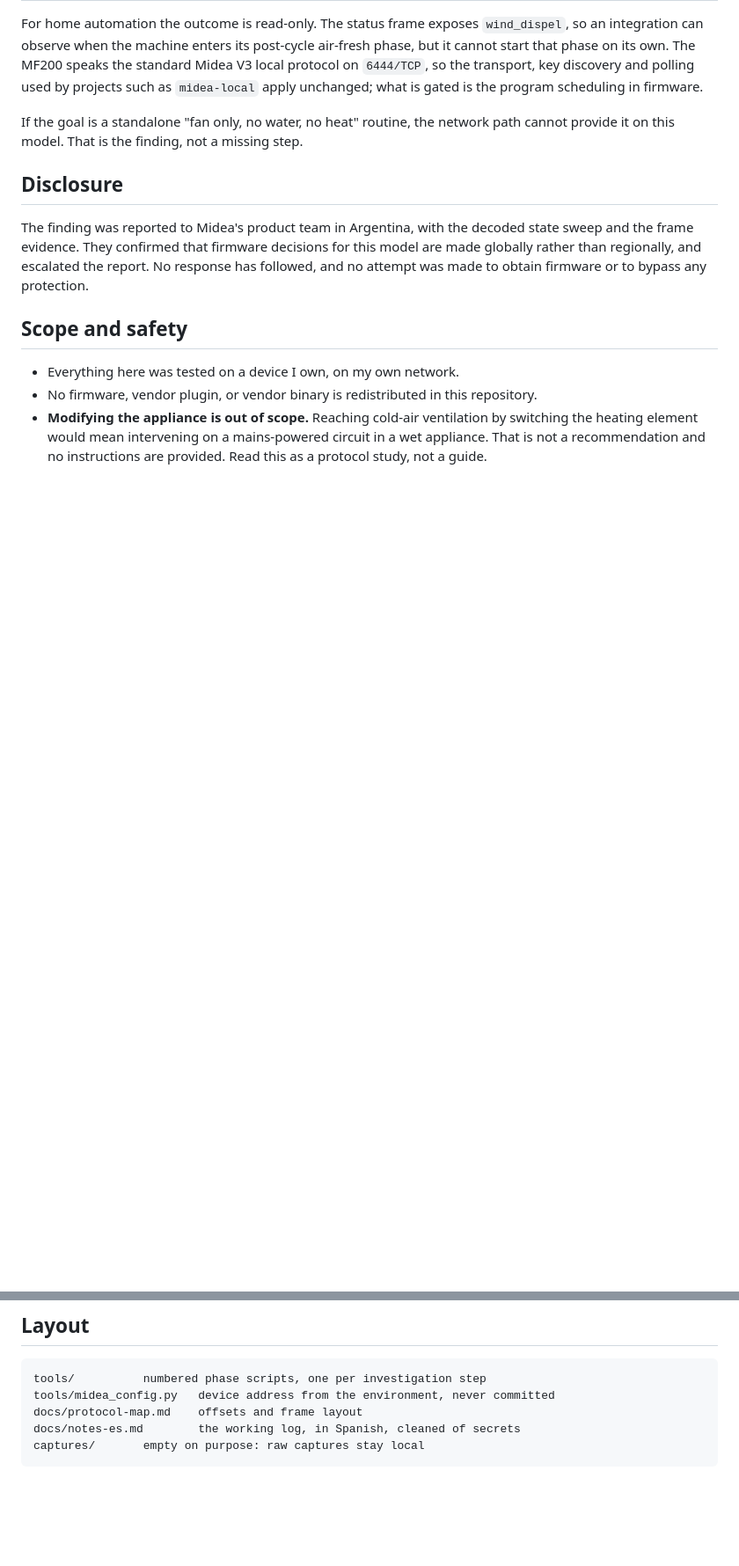
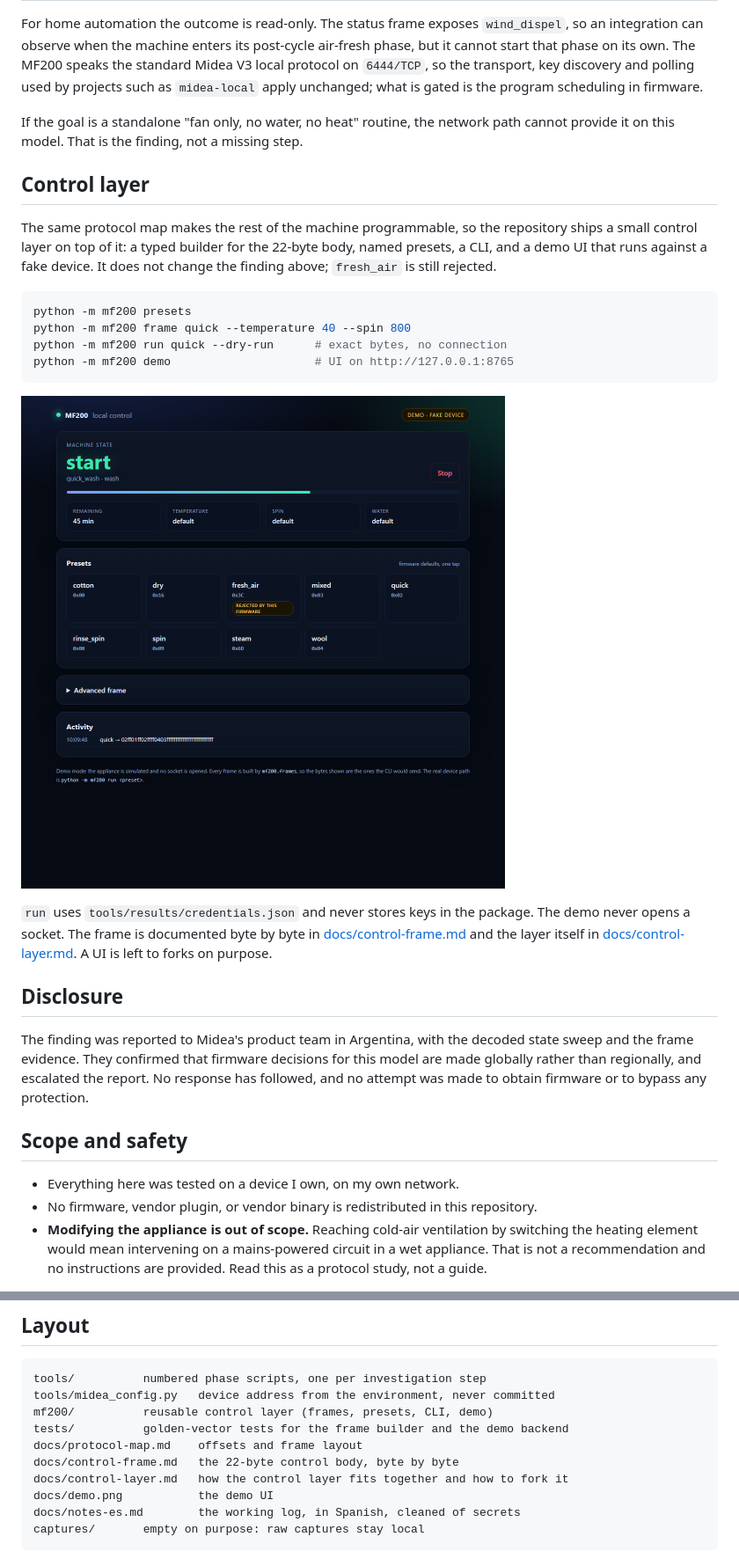
Before and after one commit to santipaez/midea-mf200-tools, a Markdown page: README.md, 2 parts joined by grey strips. Shown at 88% size. GitHub-like rendering; pictures changed too: docs/demo.png (added); blank space fills up the shorter version.

````diff
--- a/README.md
+++ b/README.md
@@ -85,6 +85,28 @@ what is gated is the program scheduling in firmware.
 If the goal is a standalone "fan only, no water, no heat" routine, the network
 path cannot provide it on this model. That is the finding, not a missing step.
 
+## Control layer
+
+The same protocol map makes the rest of the machine programmable, so the
+repository ships a small control layer on top of it: a typed builder for the
+22-byte body, named presets, a CLI, and a demo UI that runs against a fake
+device. It does not change the finding above; `fresh_air` is still rejected.
+
+```bash
+python -m mf200 presets
+python -m mf200 frame quick --temperature 40 --spin 800
+python -m mf200 run quick --dry-run      # exact bytes, no connection
+python -m mf200 demo                     # UI on http://127.0.0.1:8765
+```
+
+![Control layer demo](docs/demo.png)
+
+`run` uses `tools/results/credentials.json` and never stores keys in the
+package. The demo never opens a socket. The frame is documented byte by byte in
+[docs/control-frame.md](docs/control-frame.md) and the layer itself in
+[docs/control-layer.md](docs/control-layer.md). A UI is left to forks on
+purpose.
+
 ## Disclosure
 
 The finding was reported to Midea's product team in Argentina, with the decoded
@@ -108,7 +130,12 @@ any protection.
 ```
 tools/          numbered phase scripts, one per investigation step
 tools/midea_config.py   device address from the environment, never committed
+mf200/          reusable control layer (frames, presets, CLI, demo)
+tests/          golden-vector tests for the frame builder and the demo backend
 docs/protocol-map.md    offsets and frame layout
+docs/control-frame.md   the 22-byte control body, byte by byte
+docs/control-layer.md   how the control layer fits together and how to fork it
+docs/demo.png           the demo UI
 docs/notes-es.md        the working log, in Spanish, cleaned of secrets
 captures/       empty on purpose: raw captures stay local
 ```
````
Also changed, not shown: docs/control-frame.md (added, +128 -0 lines), docs/control-layer.md (added, +127 -0 lines), docs/demo-advanced.png (added), 15 other files.
